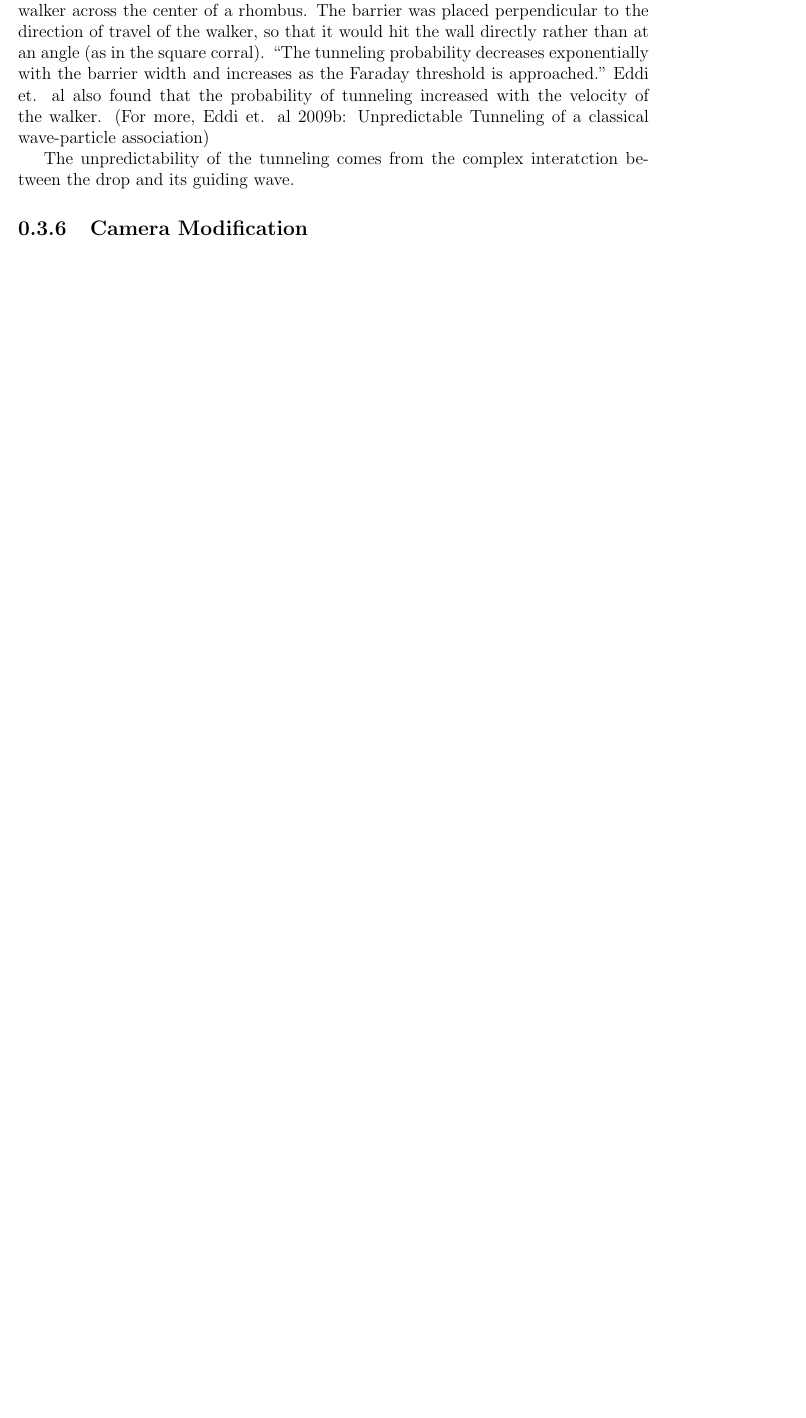
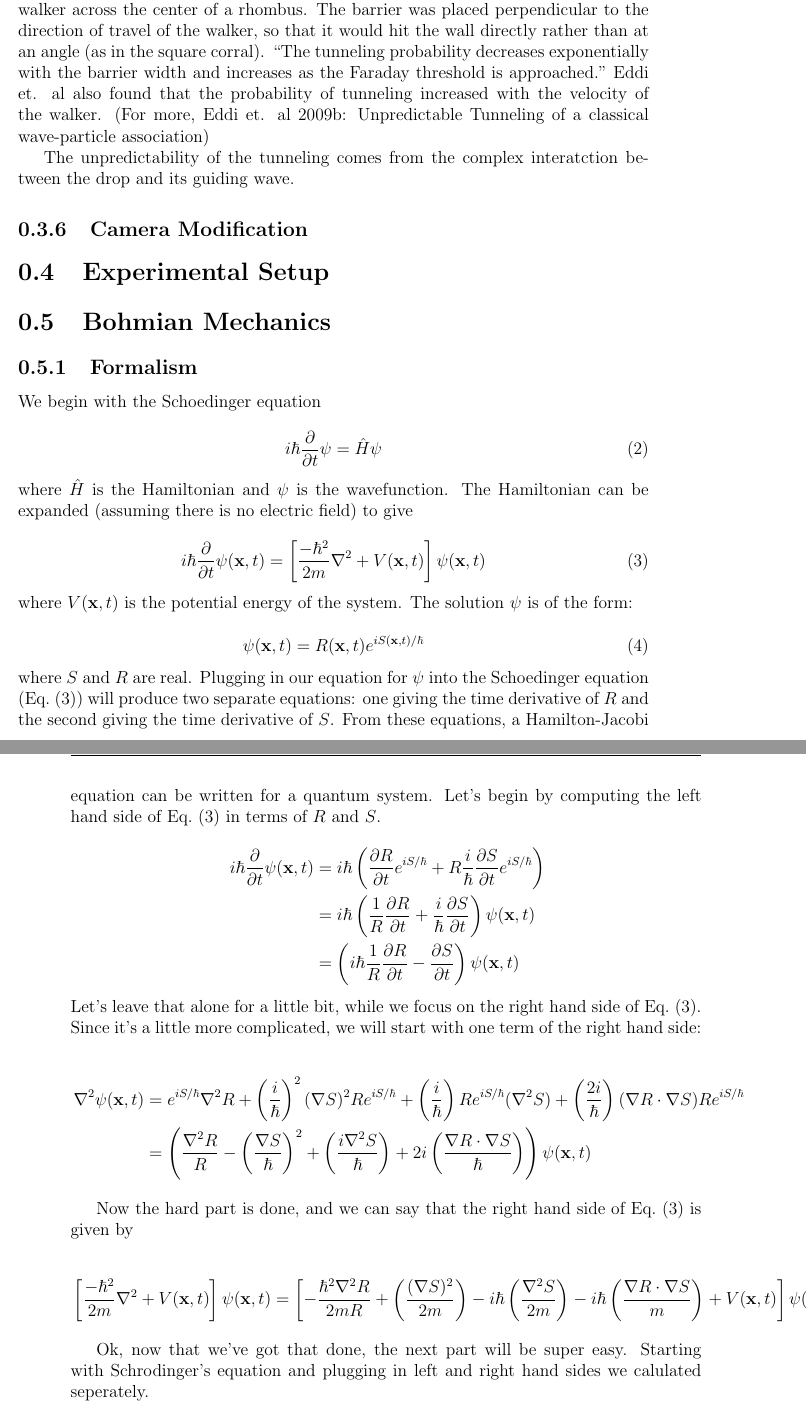
Before and after one commit to dborrero/Miguel-s-Thesis---Bouncing-Drop, a LaTeX thesis (Thesis/thesis.tex, which reads Thesis/Blog.tex): part of page 8 of 26 before the commit and two parts of pages 8 and 9 of 28 after it, the two joined at a grey line, cut so that both start at the same text, the shorter picture padded with empty space. The pictures show the PDF file Thesis/thesis.pdf that the author committed with the source.

Commit message:
10/30
Added some stuff about Bohmian Mechanics, based off of Bohm’s original
1952 paper.

```diff
--- a/Thesis/Blog.tex
+++ b/Thesis/Blog.tex
@@ -89,3 +90,85 @@ The various modes seen in \refFig{regime} can be described by ($m$,$n$), where $
 	        The unpredictability of the tunneling comes from the complex interatction between the drop and its guiding wave.
 
 	    \subsection{Camera Modification}
+
+\section{Experimental Setup}
+
+\section{Bohmian Mechanics}
+
+\subsection{Formalism}
+
+We begin with the Schoedinger equation
+
+\begin{equation}
+i \hbar \frac{\partial}{\partial t}\psi = \hat H \psi
+\end{equation}
+where $\hat H$ is the Hamiltonian and $\psi$ is the wavefunction. The Hamiltonian can be expanded (assuming there is no electric field) to give
+
+\begin{equation}
+\label{SE}
+i\hbar\frac{\partial}{\partial t} \psi(\mathbf{x},t) = \left [ \frac{-\hbar^2}{2 m}\nabla^2 + V(\mathbf{x},t)\right ] \psi(\mathbf{x},t)
+\end{equation}
+where $V(\mathbf{x},t)$ is the potential energy of the system. The solution $\psi$ is of the form:
+
+\begin{equation}
+\psi(\mathbf{x},t) = R(\mathbf{x},t) e^{i S(\mathbf{x},t) / \hbar}
+\end{equation}
+where $S$ and $R$ are real. Plugging in our equation for $\psi$ into the Schoedinger equation (\refeq{SE}) will produce two separate equations: one giving the time derivative of $R$ and the second giving the time derivative of $S$. From these equations, a Hamilton-Jacobi equation can be written for a quantum system.
+    Let's begin by computing the left hand side of \refeq{SE} in terms of $R$ and $S$.
+
+$$
+\begin{align*}
+i\hbar\frac{\partial}{\partial t} \psi(\mathbf{x},t) &= i \hbar\left(\frac{\partial R}{\partial t} e^{i S / \hbar} + R \frac{i}{\hbar}\frac{\partial S}{\partial t} e^{i S / \hbar}\right)
+\\ &= i \hbar \left(\frac{1}{R} \frac{\partial R}{\partial t} + \frac{i}{\hbar}\frac{\partial S}{\partial t}\right) \psi(\mathbf{x},t)
+\\ &= \left(i \hbar \frac{1}{R} \frac{\partial R}{\partial t} - \frac{\partial S}{\partial t}\right) \psi(\mathbf{x},t)
+\end{align*}
+$$
+Let's leave that alone for a little bit, while we focus on the right hand side of \refeq{SE}. Since it's a little more complicated, we will start with one term of the right hand side:
+
+$$
+\begin{align*}
+\nabla^2 \psi(\mathbf{x},t)  &= e^{i S / \hbar} \nabla^2 R + \left(\frac{i}{\hbar}\right)^2 (\nabla S)^2 R e^{i S / \hbar} + \left(\frac{i}{\hbar}\right) R e^{i S / \hbar} (\nabla^2 S) + \left(\frac{2i}{\hbar}\right) (\nabla R \cdot \nabla S) R e^{i S / \hbar}
+\\ &= \left(\frac{\nabla^2 R}{R} - \left(\frac{\nabla S}{\hbar}\right)^2  + \left(\frac{i \nabla^2 S}{\hbar}\right) + 2 i \left(\frac{\nabla R \cdot \nabla S}{\hbar}\right) \right) \psi(\mathbf{x},t)
+\end{align*}
+$$
+
+Now the hard part is done, and we can say that the right hand side of \refeq{SE} is given by
+
+$$
+\begin{align*}
+\left [ \frac{-\hbar^2}{2 m}\nabla^2 + V(\mathbf{x},t)\right ]\psi(\mathbf{x},t) &= \left [-\frac{\hbar^2  \nabla^2 R}{2 m R} + \left(\frac{(\nabla S)^2}{2 m}\right)  - i \hbar \left(\frac{\nabla^2 S}{2 m}\right) - i \hbar \left(\frac{\nabla R \cdot \nabla S}{m}\right) + V(\mathbf{x},t) \right]\psi(\mathbf{x},t)
+\end{align*}
+$$
+
+Ok, now that we've got that done, the next part will be super easy. Starting with Schrodinger's equation and plugging in left and right hand sides we calulated seperately.
+
+$$
+i\hbar\frac{\partial}{\partial t} \psi(\mathbf{x},t) = \left [ \frac{-\hbar^2}{2 m}\nabla^2 + V(\mathbf{x},t)\right ] \psi(\mathbf{x},t)
+$$
+$$
+\left(i \hbar \frac{1}{R} \frac{\partial R}{\partial t} - \frac{\partial S}{\partial t}\right) \psi(\mathbf{x},t) =\left [-\frac{\hbar^2  \nabla^2 R}{2 m R} + \left(\frac{(\nabla S)^2}{2 m}\right)  - i \hbar \left(\frac{\nabla^2 S}{2 m}\right) - i \hbar \left(\frac{\nabla R \cdot \nabla S}{m}\right) + V(\mathbf{x},t) \right]\psi(\mathbf{x},t)
+$$
+Now we can divide out $\psi$ from both sides
+$$
+i \hbar \frac{1}{R} \frac{\partial R}{\partial t} - \frac{\partial S}{\partial t} = -\frac{\hbar^2  \nabla^2 R}{2 m R} + \left(\frac{(\nabla S)^2}{2 m}\right)  - i \hbar \left(\frac{\nabla^2 S}{2 m}\right) - i \hbar \left(\frac{\nabla R \cdot \nabla S}{m}\right) + V(\mathbf{x},t)
+$$
+and group the imaginary numbers on the left side and the real numbers on the right side
+$$ i \hbar \frac{1}{R} \frac{\partial R}{\partial t} + i \hbar \left(\frac{\nabla^2 S}{2 m}\right) + i \hbar \left(\frac{\nabla R \cdot \nabla S}{m}\right) = \frac{\partial S}{\partial t} -\frac{\hbar^2  \nabla^2 R}{2 m R} + \left(\frac{(\nabla S)^2}{2 m}\right)  + V(\mathbf{x},t)
+$$
+Recall that both $S$ and $R$ are real. Note that the only way for all of the imaginary terms to equal all of the real terms is if they both equaled zero.
+$$i \hbar \left(\frac{1}{R} \frac{\partial R}{\partial t} + \frac{\nabla^2 S}{2 m} + \frac{\nabla R \cdot \nabla S}{m}\right) = \left(\frac{\partial S}{\partial t} -\frac{\hbar^2}{2m}\frac{\nabla^2 R}{R} + \frac{(\nabla S)^2}{2 m}  + V(\mathbf{x},t) \right) = 0
+$$
+This then gives us two sepeate equations, one for the time derivative of $R$ and another for the time derivative of $S$.
+
+\begin{equation}
+\label{dR/dt}
+\frac{\partial R}{\partial t} = -\frac{R}{2 m}\left(\frac{\nabla^2 S}{m}-2\nabla R \cdot \nabla S\right)
+\end{equation}
+
+
+\begin{equation}
+\label{dS/dt}
+\frac{\partial S}{\partial t} = \frac{\hbar^2}{2m}\frac{\nabla^2 R}{R} - \frac{(\nabla S)^2}{2 m} - V(\mathbf{x},t)
+\end{equation}
+
+What does this do for us? Well \refeq{dR/dt} will allow us to ??? and \refeq{dS/dt} let's us write the Hamilton-Jacobi equation for a quantum system!
```
Also changed, not shown: Thesis/thesis.pdf, Thesis/Blog.tex (7 more changed lines), 4 other files.
